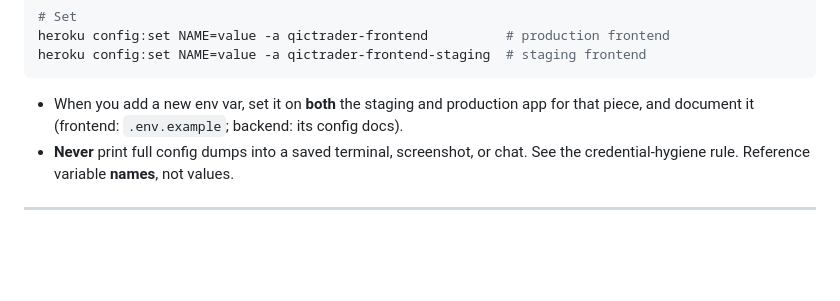
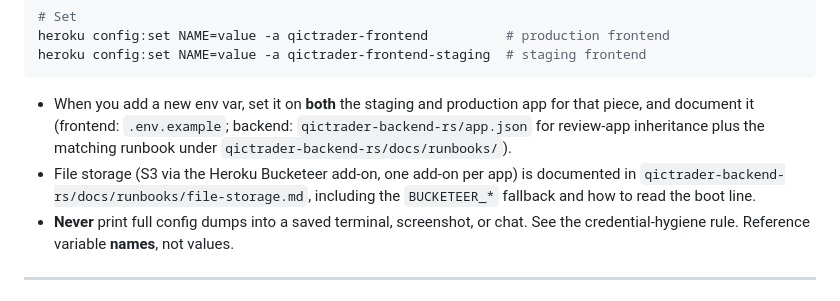
Before and after one commit to Qictrader2/qic, a Markdown page: DEPLOYMENT.md, the part around the change. Drawn GitHub-style; blank space fills up the shorter version.

Commit message:
YyymwJzn: Bump the backend pointer for the staging file storage fix (#182)
Points qictrader-backend-rs at eb3f950 (PR #202): staging runs on its own
Bucketeer add-on, the backend reads the add-on's BUCKETEER_* vars as a
fallback, S3 failures are logged with their code instead of "service error",
and docs/runbooks/file-storage.md records the setup. DEPLOYMENT.md section 4
now points at that runbook instead of at backend config docs that never
existed.

Co-authored-by: Claude Opus 5 <noreply@anthropic.com>

````diff
--- a/DEPLOYMENT.md
+++ b/DEPLOYMENT.md
@@ -204,7 +204,12 @@ heroku config:set NAME=value -a qictrader-frontend-staging  # staging frontend
 ```
 
 - When you add a new env var, set it on **both** the staging and production app
-  for that piece, and document it (frontend: `.env.example`; backend: its config docs).
+  for that piece, and document it (frontend: `.env.example`; backend:
+  `qictrader-backend-rs/app.json` for review-app inheritance plus the matching
+  runbook under `qictrader-backend-rs/docs/runbooks/`).
+- File storage (S3 via the Heroku Bucketeer add-on, one add-on per app) is
+  documented in `qictrader-backend-rs/docs/runbooks/file-storage.md`, including
+  the `BUCKETEER_*` fallback and how to read the boot line.
 - **Never** print full config dumps into a saved terminal, screenshot, or chat.
   See the credential-hygiene rule. Reference variable **names**, not values.
 
````
